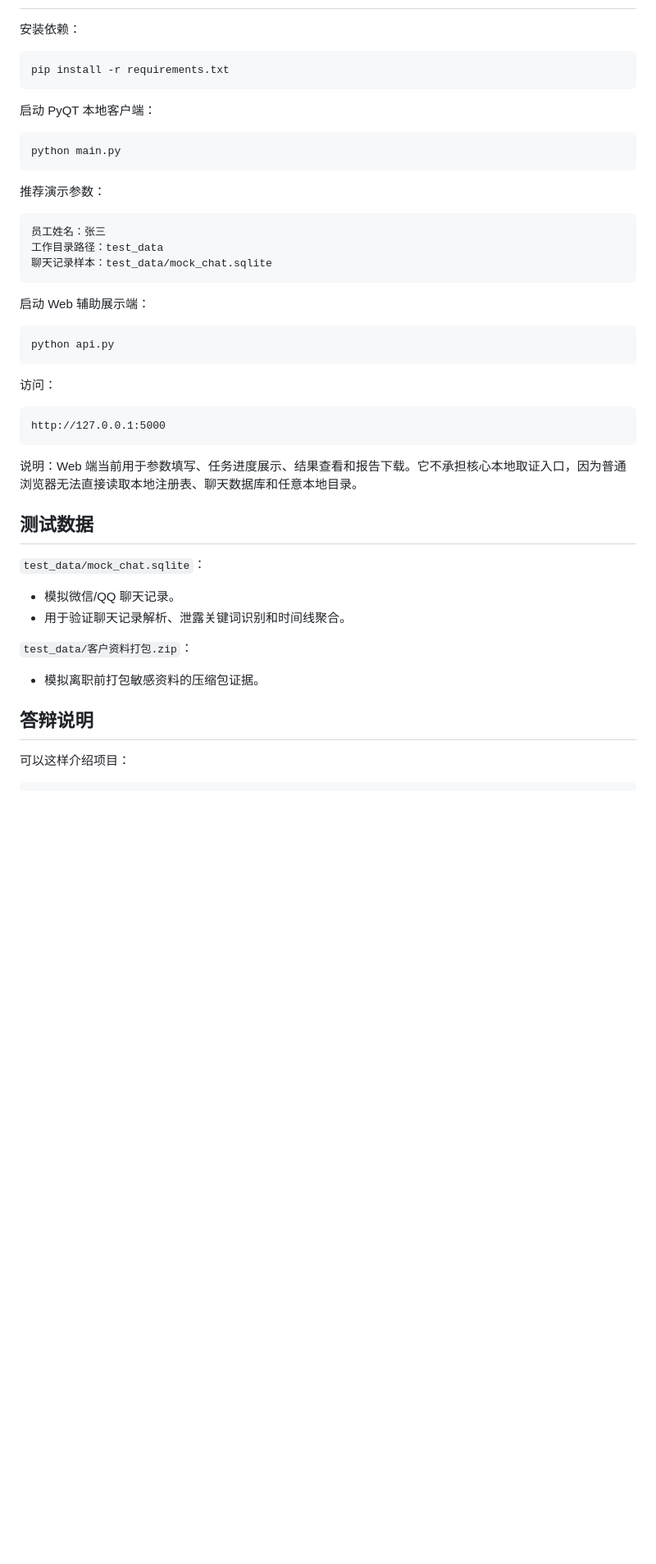
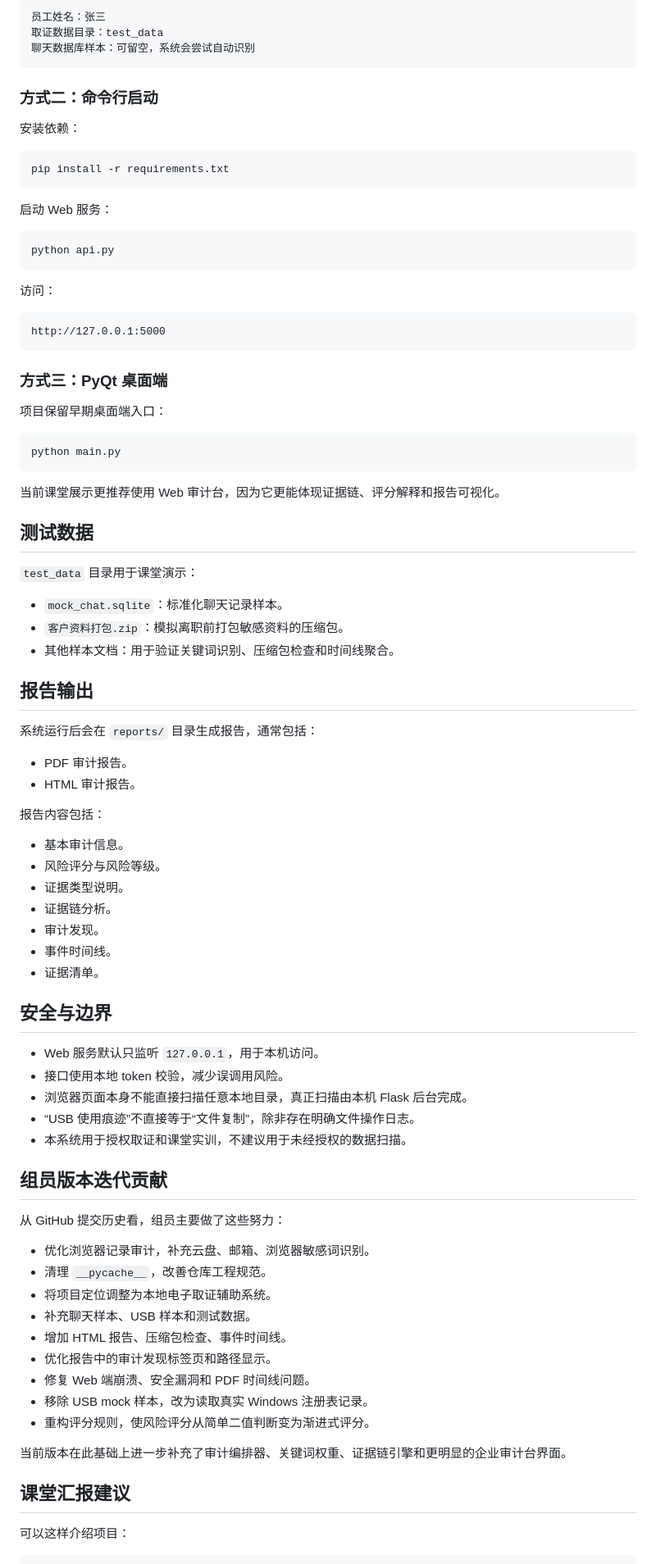
Before and after one commit to mengziqin-1/ResignAudit, a Markdown page: README.md, the part around one of its changes. Shown at 82% size. Drawn GitHub-style; blank space fills up the shorter version.

````diff
--- a/README.md
+++ b/README.md
@@ -31,3 +153,10 @@
+```text
+员工姓名：张三
+取证数据目录：test_data
+聊天数据库样本：可留空，系统会尝试自动识别
+```
+
+### 方式二：命令行启动
 
 安装依赖：
 
@@ -35,21 +164,7 @@
 pip install -r requirements.txt
 ```
 
-启动 PyQT 本地客户端：
-
-```bash
-python main.py
-```
-
-推荐演示参数：
-
-```text
-员工姓名：张三
-工作目录路径：test_data
-聊天记录样本：test_data/mock_chat.sqlite
-```
-
-启动 Web 辅助展示端：
+启动 Web 服务：
 
 ```bash
 python api.py
@@ -61,20 +176,66 @@ python api.py
 http://127.0.0.1:5000
 ```
 
-说明：Web 端当前用于参数填写、任务进度展示、结果查看和报告下载。它不承担核心本地取证入口，因为普通浏览器无法直接读取本地注册表、聊天数据库和任意本地目录。
+### 方式三：PyQt 桌面端
+
+项目保留早期桌面端入口：
+
+```bash
+python main.py
+```
+
+当前课堂展示更推荐使用 Web 审计台，因为它更能体现证据链、评分解释和报告可视化。
 
 ## 测试数据
 
-`test_data/mock_chat.sqlite`：
+`test_data` 目录用于课堂演示：
 
-- 模拟微信/QQ 聊天记录。
-- 用于验证聊天记录解析、泄露关键词识别和时间线聚合。
+- `mock_chat.sqlite`：标准化聊天记录样本。
+- `客户资料打包.zip`：模拟离职前打包敏感资料的压缩包。
+- 其他样本文档：用于验证关键词识别、压缩包检查和时间线聚合。
 
-`test_data/客户资料打包.zip`：
+## 报告输出
 
-- 模拟离职前打包敏感资料的压缩包证据。
+系统运行后会在 `reports/` 目录生成报告，通常包括：
 
-## 答辩说明
+- PDF 审计报告。
+- HTML 审计报告。
+
+报告内容包括：
+
+- 基本审计信息。
+- 风险评分与风险等级。
+- 证据类型说明。
+- 证据链分析。
+- 审计发现。
+- 事件时间线。
+- 证据清单。
+
+## 安全与边界
+
+- Web 服务默认只监听 `127.0.0.1`，用于本机访问。
+- 接口使用本地 token 校验，减少误调用风险。
+- 浏览器页面本身不能直接扫描任意本地目录，真正扫描由本机 Flask 后台完成。
+- “USB 使用痕迹”不直接等于“文件复制”，除非存在明确文件操作日志。
+- 本系统用于授权取证和课堂实训，不建议用于未经授权的数据扫描。
+
+## 组员版本迭代贡献
+
+从 GitHub 提交历史看，组员主要做了这些努力：
+
+- 优化浏览器记录审计，补充云盘、邮箱、浏览器敏感词识别。
+- 清理 `__pycache__`，改善仓库工程规范。
+- 将项目定位调整为本地电子取证辅助系统。
+- 补充聊天样本、USB 样本和测试数据。
+- 增加 HTML 报告、压缩包检查、事件时间线。
+- 优化报告中的审计发现标签页和路径显示。
+- 修复 Web 端崩溃、安全漏洞和 PDF 时间线问题。
+- 移除 USB mock 样本，改为读取真实 Windows 注册表记录。
+- 重构评分规则，使风险评分从简单二值判断变为渐进式评分。
+
+当前版本在此基础上进一步补充了审计编排器、关键词权重、证据链引擎和更明显的企业审计台界面。
+
+## 课堂汇报建议
 
 可以这样介绍项目：
 
````
Also changed, not shown: other parts of README.md (+146 -24 lines).
